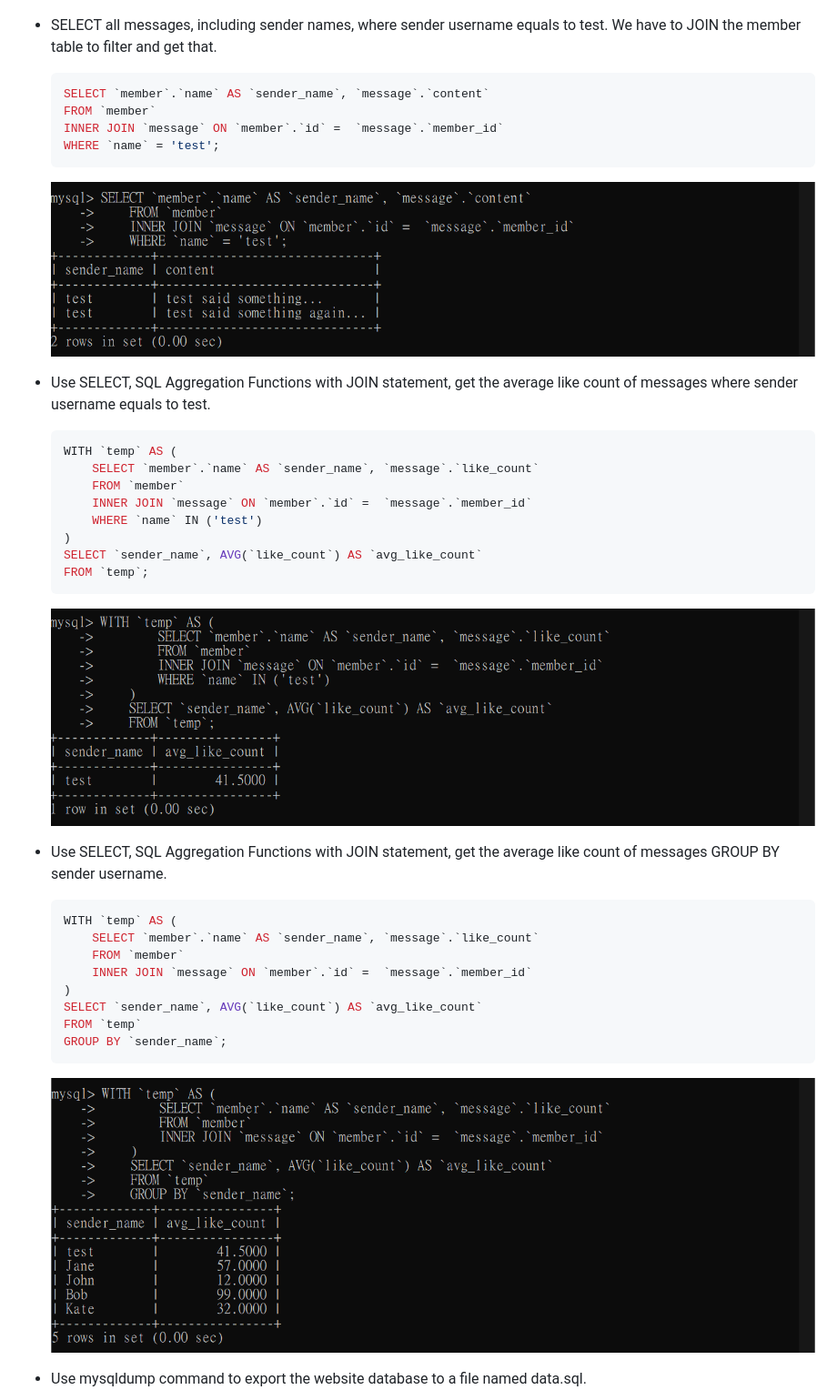
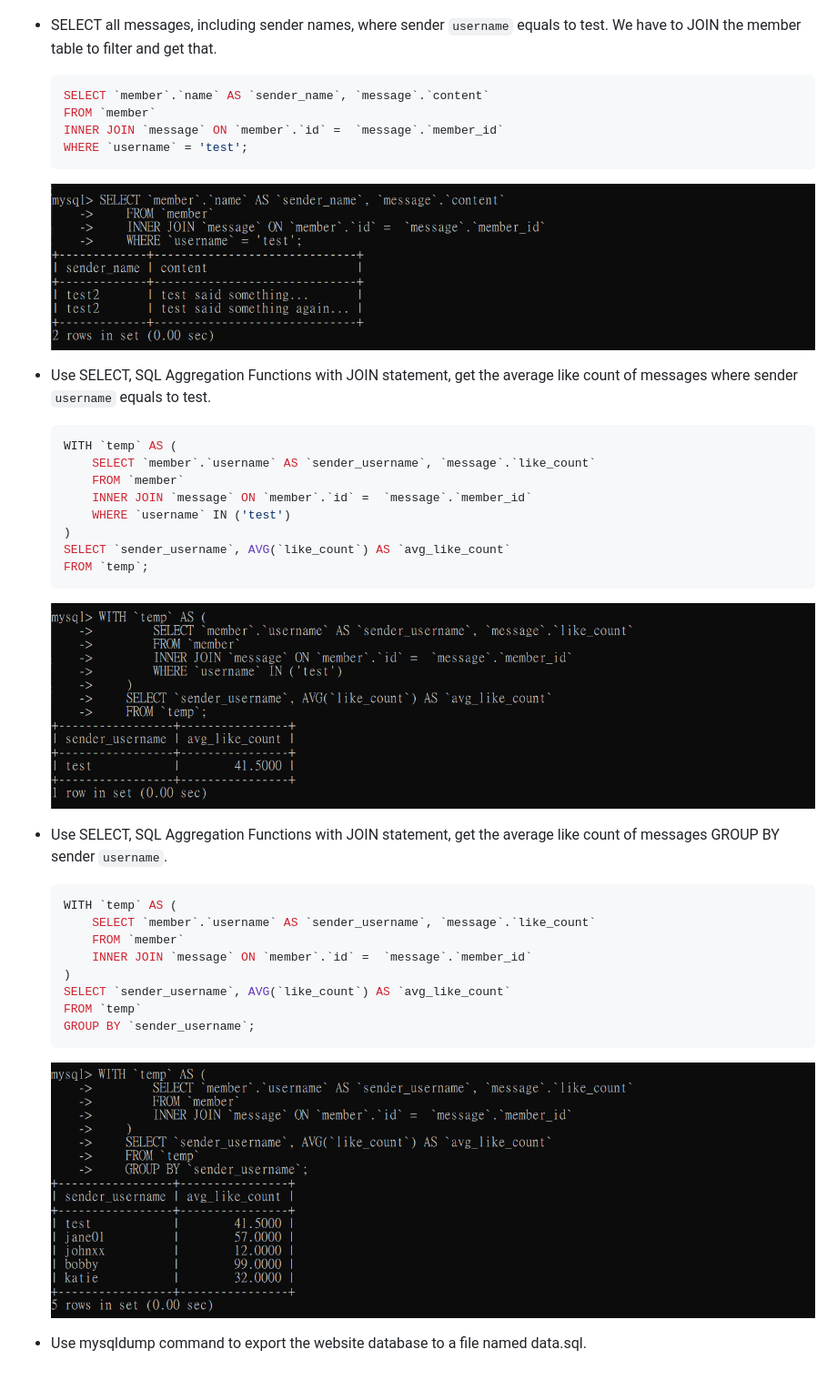
Before and after one commit to LilMP/WeHelp_Phase1, a Markdown page: week5/README.md, the part around one of its changes. Shown at 91% size. Drawn GitHub-style; pictures changed too: week5/screenshots/task5-3.png, week5/screenshots/task5-4.png, week5/screenshots/task5-5.png; blank space fills up the shorter version.

Commit message:
week5 作業訂正

````diff
--- a/week5/README.md
+++ b/week5/README.md
@@ -179,36 +179,36 @@ download_version: `Windows (x86, 64-bit), MSI Installer`
     INNER JOIN `message` ON `member`.`id` =  `message`.`member_id`;
     ```
     ![](screenshots/task5-2.png)
-- SELECT all messages, including sender names, where sender username equals to test. We have to JOIN the member table to filter and get that.
+- SELECT all messages, including sender names, where sender `username` equals to test. We have to JOIN the member table to filter and get that.
     ```sql
     SELECT `member`.`name` AS `sender_name`, `message`.`content`
     FROM `member`
     INNER JOIN `message` ON `member`.`id` =  `message`.`member_id`
-    WHERE `name` = 'test';
+    WHERE `username` = 'test';
     ```
     ![](screenshots/task5-3.png)
-- Use SELECT, SQL Aggregation Functions with JOIN statement, get the average like count of messages where sender username equals to test.
+- Use SELECT, SQL Aggregation Functions with JOIN statement, get the average like count of messages where sender `username` equals to test.
     ```sql
     WITH `temp` AS (
-        SELECT `member`.`name` AS `sender_name`, `message`.`like_count`
+        SELECT `member`.`username` AS `sender_username`, `message`.`like_count`
         FROM `member`
         INNER JOIN `message` ON `member`.`id` =  `message`.`member_id`
-        WHERE `name` IN ('test')
+        WHERE `username` IN ('test')
     )
-    SELECT `sender_name`, AVG(`like_count`) AS `avg_like_count`
+    SELECT `sender_username`, AVG(`like_count`) AS `avg_like_count`
     FROM `temp`;
     ```
     ![](screenshots/task5-4.png)
-- Use SELECT, SQL Aggregation Functions with JOIN statement, get the average like count of messages GROUP BY sender username.
+- Use SELECT, SQL Aggregation Functions with JOIN statement, get the average like count of messages GROUP BY sender `username`.
     ```sql
     WITH `temp` AS (
-        SELECT `member`.`name` AS `sender_name`, `message`.`like_count`
+        SELECT `member`.`username` AS `sender_username`, `message`.`like_count`
         FROM `member`
         INNER JOIN `message` ON `member`.`id` =  `message`.`member_id`
     )
-    SELECT `sender_name`, AVG(`like_count`) AS `avg_like_count`
+    SELECT `sender_username`, AVG(`like_count`) AS `avg_like_count`
     FROM `temp`
-    GROUP BY `sender_name`;
+    GROUP BY `sender_username`;
     ```
     ![](screenshots/task5-5.png)
 
````
Also changed, not shown: other parts of week5/README.md (+1 -1 lines), week5/screenshots/task3-8.png.
